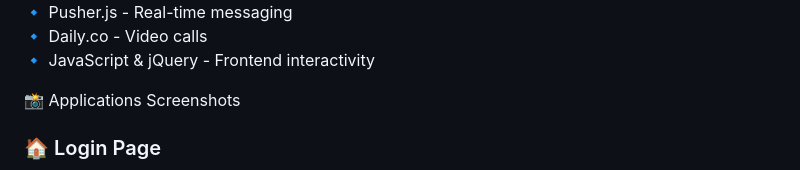
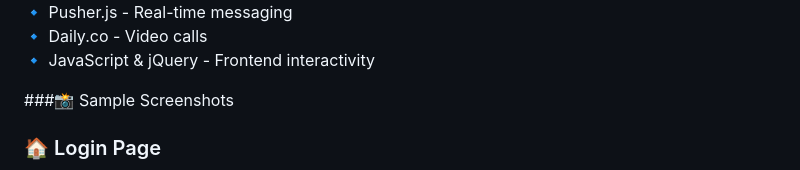
Before and after one commit to kyiiiiiii/WebBasedHomecareSystem, a Markdown page: README.md, the part around the change. Rendered like a GitHub page.

```diff
--- a/README.md
+++ b/README.md
@@ -63,7 +63,7 @@ Open http://127.0.0.1:8000 in your browser.
 🔹 Daily.co - Video calls<br>
 🔹 JavaScript & jQuery - Frontend interactivity<br>
 
-📸 Applications Screenshots
+###📸 Sample Screenshots
 
 ### 🏠 Login Page
 ![Login Page](screenshots/LoginPage.png)
```
